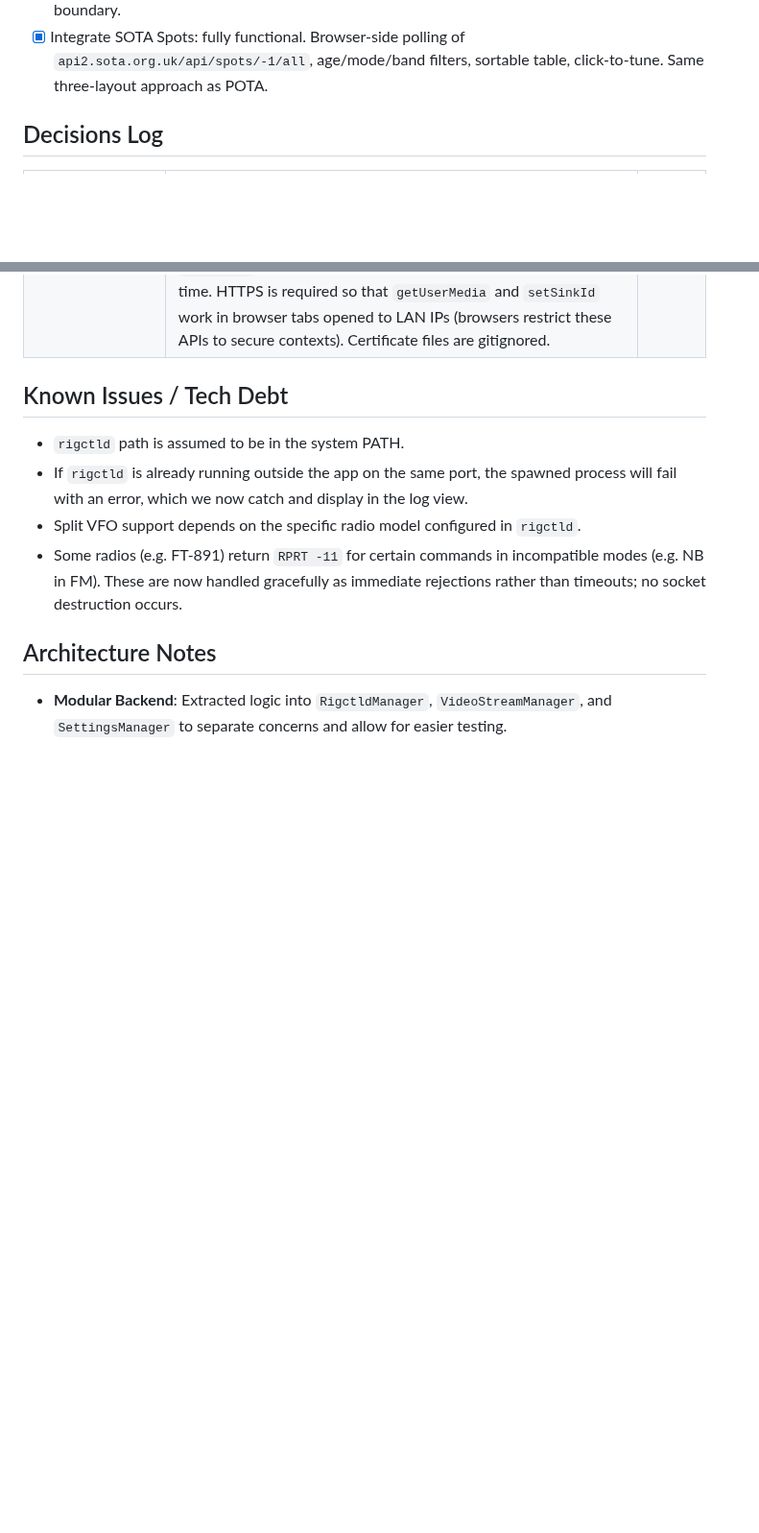
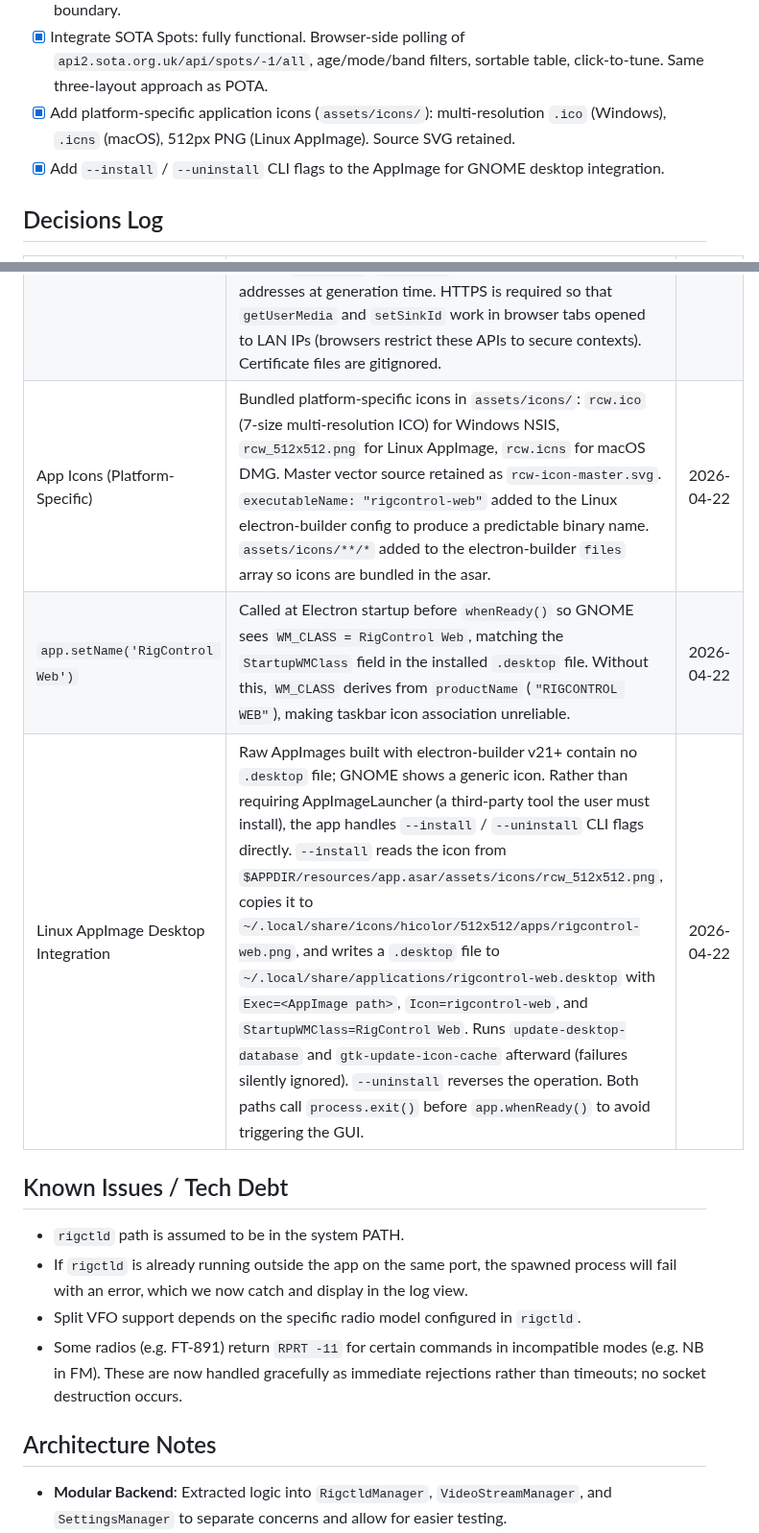
Before and after one commit to jbdubbs/Rig-Control-Web, a Markdown page: DEV_NOTES.md, 2 parts joined by grey strips. Shown at 96% size. GitHub-like rendering; blank space fills up the shorter version.

```diff
--- a/DEV_NOTES.md
+++ b/DEV_NOTES.md
@@ -41,6 +41,8 @@ A full-stack web application (Express + Vite + Socket.io) designed to control am
 - [x] SPOTS box: phone view (below Quick Controls + scroll pill), compact view (slide-in drawer), desktop view (below Video & Audio).
 - [x] Click-to-tune from spot row: set VFO frequency and mode; SSB resolves to USB/LSB by 10 MHz boundary.
 - [x] Integrate SOTA Spots: fully functional. Browser-side polling of `api2.sota.org.uk/api/spots/-1/all`, age/mode/band filters, sortable table, click-to-tune. Same three-layout approach as POTA.
+- [x] Add platform-specific application icons (`assets/icons/`): multi-resolution `.ico` (Windows), `.icns` (macOS), 512px PNG (Linux AppImage). Source SVG retained.
+- [x] Add `--install` / `--uninstall` CLI flags to the AppImage for GNOME desktop integration.
 
 ## Decisions Log
 | Decision | Rationale | Date |
@@ -93,6 +95,9 @@ A full-stack web application (Express + Vite + Socket.io) designed to control am
 | Extended Mode RPRT Handling | `executeRigCommand` in extended mode previously only resolved on `RPRT 0` or `RPRT 1`, causing any other RPRT code (e.g. `RPRT -11` for unsupported command) to hang until the 10-second timeout fired and destroyed the socket. Fixed by matching any `RPRT (-?\d+)` in the response: codes 0/1 resolve normally, all others reject with the code as the error message. Existing `.catch()` guards on per-command poll calls absorb mode-incompatible rejections cleanly without disrupting the connection. | 2026-04-20 |
 | Verbose Rig Command Logging | Added `[RIG]` prefixed logging to `executeRigCommand`: every send and response logs under `vlog` (verbose-only); timeouts, socket errors, and "not connected" rejections always log at `console.warn`/`console.error` and include the command string so failures are immediately identifiable in the console without needing to reproduce under a debugger. | 2026-04-20 |
 | Self-Signed TLS Certificate | Replaced plain HTTP server (`http.createServer`) with `https.createServer` backed by a self-signed EC P-256 certificate generated via `selfsigned`. `loadOrGenerateCert()` runs at startup: if a valid certificate exists (expiry > 30 days, SAN covers all current LAN IPs) it is reused; otherwise a new 1-year cert is generated and saved to `dataDir`. SAN entries include `localhost`, `127.0.0.1`, and all non-loopback IPv4 addresses at generation time. HTTPS is required so that `getUserMedia` and `setSinkId` work in browser tabs opened to LAN IPs (browsers restrict these APIs to secure contexts). Certificate files are gitignored. | 2026-04-20 |
+| App Icons (Platform-Specific) | Bundled platform-specific icons in `assets/icons/`: `rcw.ico` (7-size multi-resolution ICO) for Windows NSIS, `rcw_512x512.png` for Linux AppImage, `rcw.icns` for macOS DMG. Master vector source retained as `rcw-icon-master.svg`. `executableName: "rigcontrol-web"` added to the Linux electron-builder config to produce a predictable binary name. `assets/icons/**/*` added to the electron-builder `files` array so icons are bundled in the asar. | 2026-04-22 |
+| `app.setName('RigControl Web')` | Called at Electron startup before `whenReady()` so GNOME sees `WM_CLASS = RigControl Web`, matching the `StartupWMClass` field in the installed `.desktop` file. Without this, `WM_CLASS` derives from `productName` (`"RIGCONTROL WEB"`), making taskbar icon association unreliable. | 2026-04-22 |
+| Linux AppImage Desktop Integration | Raw AppImages built with electron-builder v21+ contain no `.desktop` file; GNOME shows a generic icon. Rather than requiring AppImageLauncher (a third-party tool the user must install), the app handles `--install` / `--uninstall` CLI flags directly. `--install` reads the icon from `$APPDIR/resources/app.asar/assets/icons/rcw_512x512.png`, copies it to `~/.local/share/icons/hicolor/512x512/apps/rigcontrol-web.png`, and writes a `.desktop` file to `~/.local/share/applications/rigcontrol-web.desktop` with `Exec=<AppImage path>`, `Icon=rigcontrol-web`, and `StartupWMClass=RigControl Web`. Runs `update-desktop-database` and `gtk-update-icon-cache` afterward (failures silently ignored). `--uninstall` reverses the operation. Both paths call `process.exit()` before `app.whenReady()` to avoid triggering the GUI. | 2026-04-22 |
 
 ## Known Issues / Tech Debt
 - `rigctld` path is assumed to be in the system PATH.
```
Also changed, not shown: other parts of DEV_NOTES.md (+4 -0 lines), README.md (+16 -0 lines), assets/icons/rcw_512x512.png (added), 6 other files.
